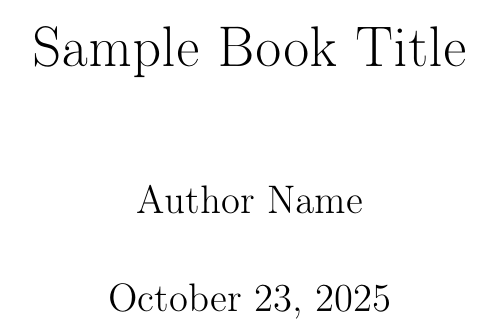
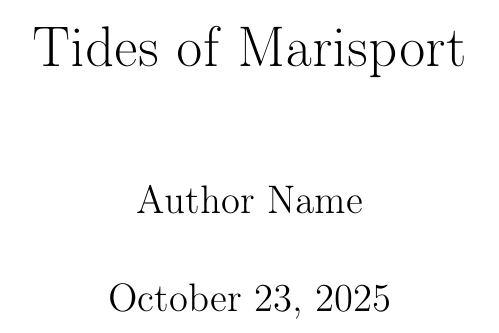
Before and after one commit to Nettking/roborepo, a LaTeX thesis (books/tides_of_marisport/main.tex): part of page 1 of 92, cut at the place of the change. Compiled offline with pdfLaTeX.

Commit message:
Rename sample book to Tides of Marisport

```diff
--- a/books/sample_book/main.tex
+++ b/books/tides_of_marisport/main.tex
@@ -9,7 +9,7 @@
 \geometry{margin=1in}
 
 % Document metadata
-\title{Sample Book Title}
+\title{Tides of Marisport}
 \author{Author Name}
 \date{\today}
 
```
Also changed, not shown: Makefile, books/tides_of_marisport/chapters/chapter1.tex (renamed from books/sample_book/chapters/chapter1.tex), books/tides_of_marisport/chapters/chapter10.tex (renamed from books/sample_book/chapters/chapter10.tex), books/tides_of_marisport/chapters/chapter2.tex (renamed from books/sample_book/chapters/chapter2.tex), books/tides_of_marisport/chapters/chapter3.tex (renamed from books/sample_book/chapters/chapter3.tex), books/tides_of_marisport/chapters/chapter4.tex (renamed from books/sample_book/chapters/chapter4.tex), books/tides_of_marisport/chapters/chapter5.tex (renamed from books/sample_book/chapters/chapter5.tex), books/tides_of_marisport/chapters/chapter6.tex (renamed from books/sample_book/chapters/chapter6.tex), books/tides_of_marisport/chapters/chapter7.tex (renamed from books/sample_book/chapters/chapter7.tex), books/tides_of_marisport/chapters/chapter8.tex (renamed from books/sample_book/chapters/chapter8.tex), books/tides_of_marisport/chapters/chapter9.tex (renamed from books/sample_book/chapters/chapter9.tex), books/tides_of_marisport/disposition.tex (renamed from books/sample_book/disposition.tex), books/tides_of_marisport/frontmatter/contents_overview.tex (renamed from books/sample_book/frontmatter/contents_overview.tex), readme.md.
